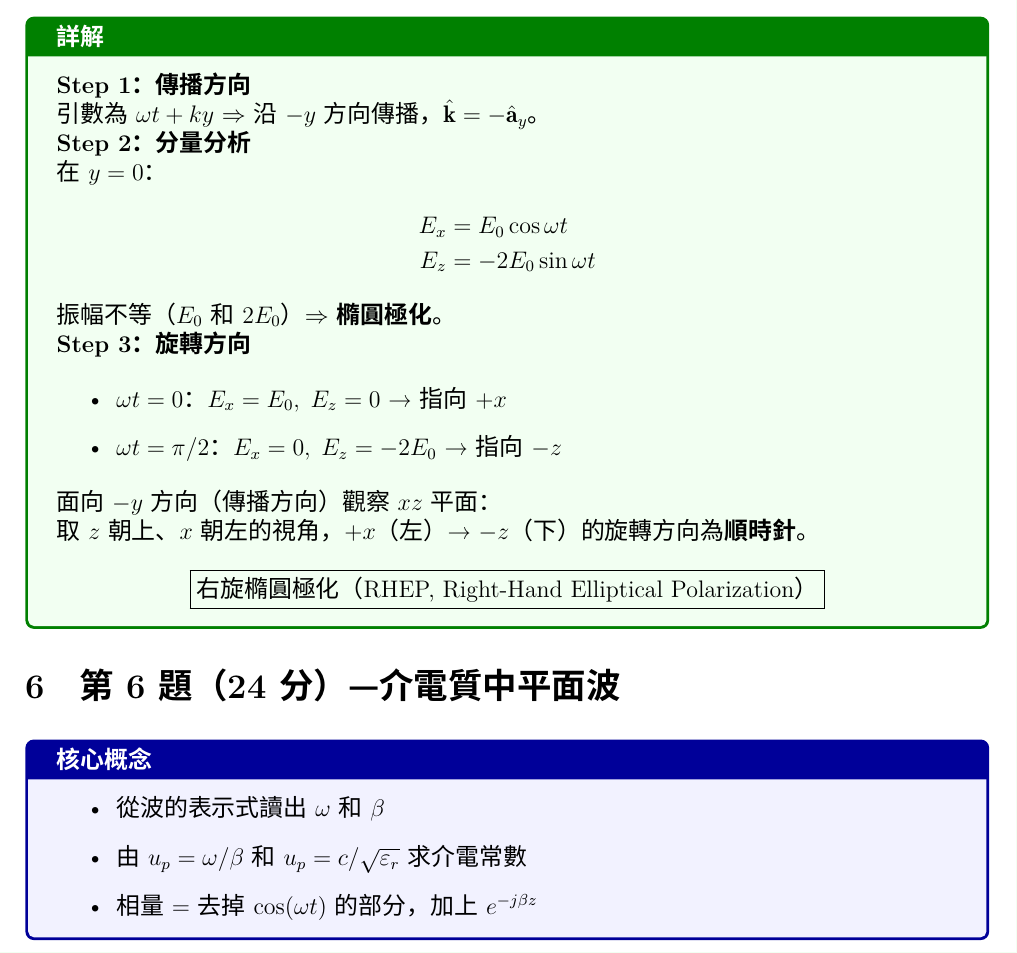
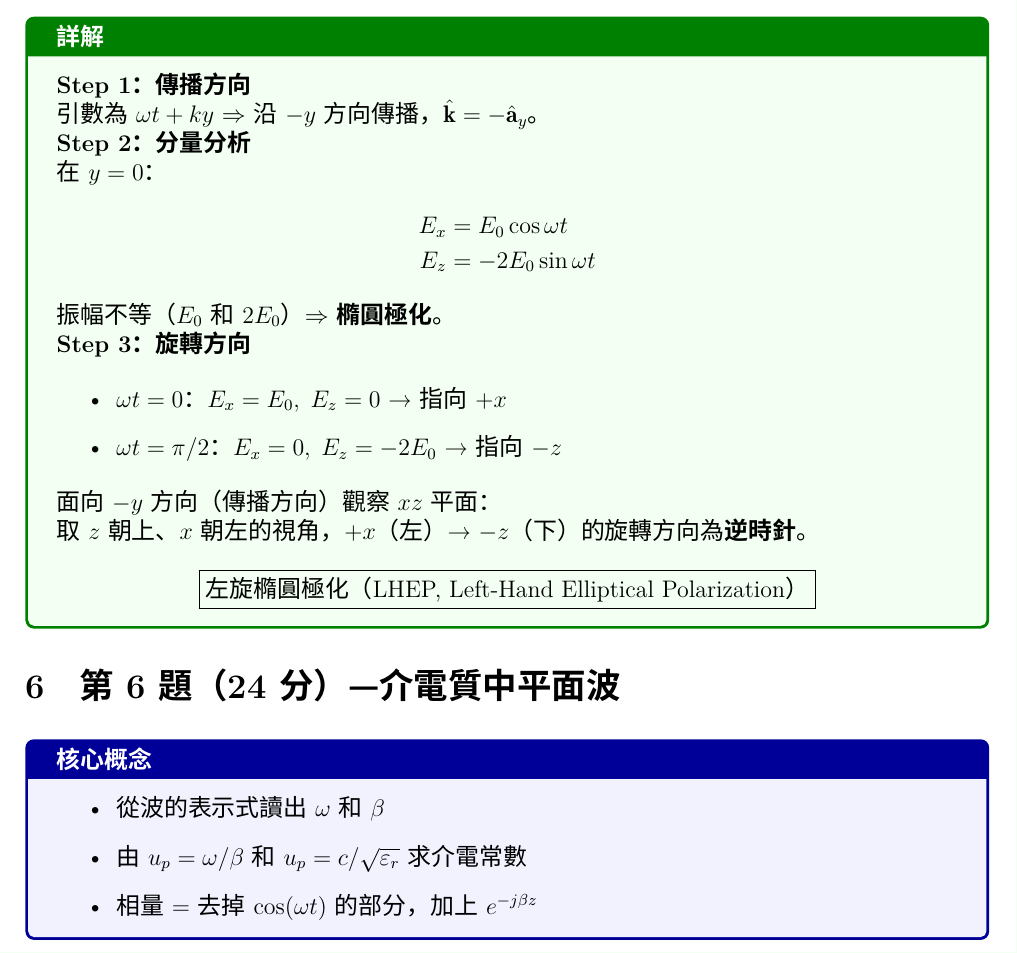
Before and after one commit to bosen12/electromagnetics_final, a LaTeX document (電磁學考古詳解.tex): part of page 9 of 25, cut so that both start at the same text. Compiled offline with XeLaTeX; a missing font is replaced by an installed copy or a similar font.

Commit message:
Fix polarization direction in 2024 Q5(b): RHEP → LHEP
When facing -y (propagation direction), the rotation from +x (left)
to -z (down) is counterclockwise, not clockwise. The correct answer
is Left-Hand Elliptical Polarization (LHEP).

Co-Authored-By: Claude Opus 4.6 <noreply@anthropic.com>

```diff
--- a/電磁學考古詳解.tex
+++ b/電磁學考古詳解.tex
@@ -503,10 +503,10 @@ $+y$ → $+z$ 的旋轉方向為\textbf{逆時針}。
 \end{itemize}
 
 面向 $-y$ 方向（傳播方向）觀察 $xz$ 平面：\\
-取 $z$ 朝上、$x$ 朝左的視角，$+x$（左）→ $-z$（下）的旋轉方向為\textbf{順時針}。
+取 $z$ 朝上、$x$ 朝左的視角，$+x$（左）→ $-z$（下）的旋轉方向為\textbf{逆時針}。
 
 \[
-  \boxed{\text{右旋橢圓極化（RHEP, Right-Hand Elliptical Polarization）}}
+  \boxed{\text{左旋橢圓極化（LHEP, Left-Hand Elliptical Polarization）}}
 \]
 \end{solutionbox}
 
```
Also changed, not shown: 電磁學考古詳解.pdf.
